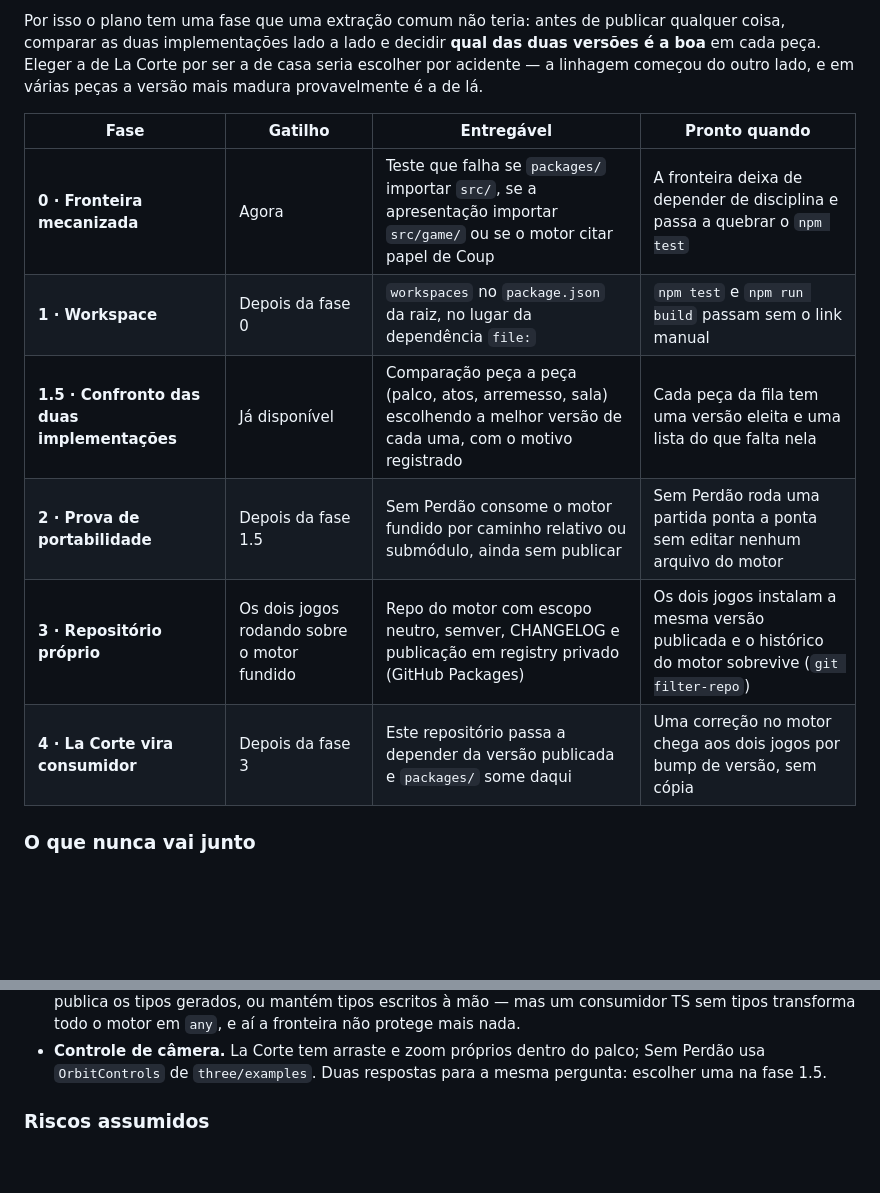
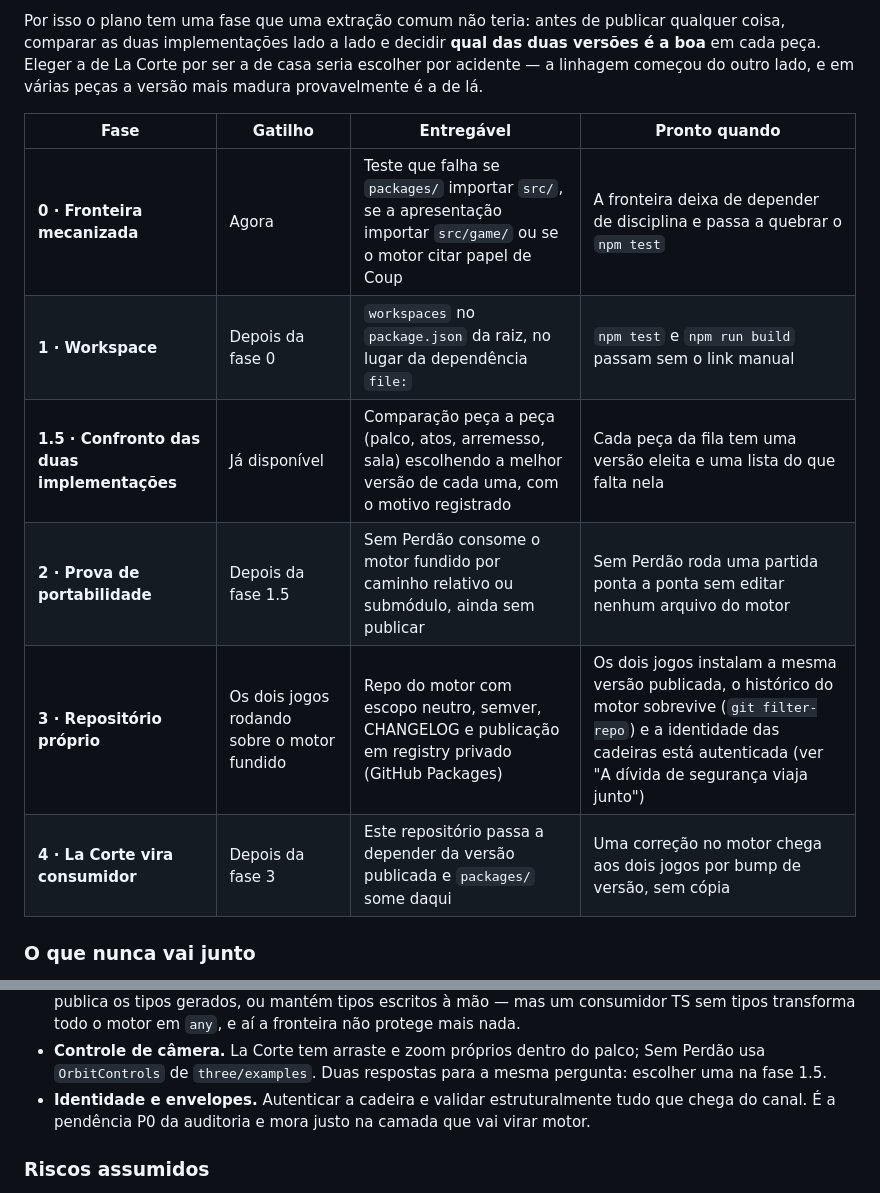
Before and after one commit to ppvaz/coup-game, a Markdown page: MOTOR-COMPARTILHADO.md, 2 parts joined by grey strips. Drawn GitHub-style; blank space fills up the shorter version.

```diff
--- a/MOTOR-COMPARTILHADO.md
+++ b/MOTOR-COMPARTILHADO.md
@@ -166,14 +166,14 @@ comparar as duas implementações lado a lado e decidir **qual das duas versões
 Eleger a de La Corte por ser a de casa seria escolher por acidente — a linhagem começou do outro
 lado, e em várias peças a versão mais madura provavelmente é a de lá.
 
-| Fase                                        | Gatilho                                     | Entregável                                                                                                               | Pronto quando                                                                                        |
-| ------------------------------------------- | ------------------------------------------- | ------------------------------------------------------------------------------------------------------------------------ | ---------------------------------------------------------------------------------------------------- |
-| **0 · Fronteira mecanizada**                | Agora                                       | Teste que falha se `packages/` importar `src/`, se a apresentação importar `src/game/` ou se o motor citar papel de Coup | A fronteira deixa de depender de disciplina e passa a quebrar o `npm test`                           |
-| **1 · Workspace**                           | Depois da fase 0                            | `workspaces` no `package.json` da raiz, no lugar da dependência `file:`                                                  | `npm test` e `npm run build` passam sem o link manual                                                |
-| **1.5 · Confronto das duas implementações** | Já disponível                               | Comparação peça a peça (palco, atos, arremesso, sala) escolhendo a melhor versão de cada uma, com o motivo registrado    | Cada peça da fila tem uma versão eleita e uma lista do que falta nela                                |
-| **2 · Prova de portabilidade**              | Depois da fase 1.5                          | Sem Perdão consome o motor fundido por caminho relativo ou submódulo, ainda sem publicar                                 | Sem Perdão roda uma partida ponta a ponta sem editar nenhum arquivo do motor                         |
-| **3 · Repositório próprio**                 | Os dois jogos rodando sobre o motor fundido | Repo do motor com escopo neutro, semver, CHANGELOG e publicação em registry privado (GitHub Packages)                    | Os dois jogos instalam a mesma versão publicada e o histórico do motor sobrevive (`git filter-repo`) |
-| **4 · La Corte vira consumidor**            | Depois da fase 3                            | Este repositório passa a depender da versão publicada e `packages/` some daqui                                           | Uma correção no motor chega aos dois jogos por bump de versão, sem cópia                             |
+| Fase                                        | Gatilho                                     | Entregável                                                                                                               | Pronto quando                                                                                                                                                                              |
+| ------------------------------------------- | ------------------------------------------- | ------------------------------------------------------------------------------------------------------------------------ | ------------------------------------------------------------------------------------------------------------------------------------------------------------------------------------------ |
+| **0 · Fronteira mecanizada**                | Agora                                       | Teste que falha se `packages/` importar `src/`, se a apresentação importar `src/game/` ou se o motor citar papel de Coup | A fronteira deixa de depender de disciplina e passa a quebrar o `npm test`                                                                                                                 |
+| **1 · Workspace**                           | Depois da fase 0                            | `workspaces` no `package.json` da raiz, no lugar da dependência `file:`                                                  | `npm test` e `npm run build` passam sem o link manual                                                                                                                                      |
+| **1.5 · Confronto das duas implementações** | Já disponível                               | Comparação peça a peça (palco, atos, arremesso, sala) escolhendo a melhor versão de cada uma, com o motivo registrado    | Cada peça da fila tem uma versão eleita e uma lista do que falta nela                                                                                                                      |
+| **2 · Prova de portabilidade**              | Depois da fase 1.5                          | Sem Perdão consome o motor fundido por caminho relativo ou submódulo, ainda sem publicar                                 | Sem Perdão roda uma partida ponta a ponta sem editar nenhum arquivo do motor                                                                                                               |
+| **3 · Repositório próprio**                 | Os dois jogos rodando sobre o motor fundido | Repo do motor com escopo neutro, semver, CHANGELOG e publicação em registry privado (GitHub Packages)                    | Os dois jogos instalam a mesma versão publicada, o histórico do motor sobrevive (`git filter-repo`) e a identidade das cadeiras está autenticada (ver "A dívida de segurança viaja junto") |
+| **4 · La Corte vira consumidor**            | Depois da fase 3                            | Este repositório passa a depender da versão publicada e `packages/` some daqui                                           | Uma correção no motor chega aos dois jogos por bump de versão, sem cópia                                                                                                                   |
 
 ### O que nunca vai junto
 
@@ -200,6 +200,8 @@ e caros depois de publicado, porque viram mudança de API entre repositórios:
   transforma todo o motor em `any`, e aí a fronteira não protege mais nada.
 - **Controle de câmera.** La Corte tem arraste e zoom próprios dentro do palco; Sem Perdão usa
   `OrbitControls` de `three/examples`. Duas respostas para a mesma pergunta: escolher uma na fase 1.5.
+- **Identidade e envelopes.** Autenticar a cadeira e validar estruturalmente tudo que chega do canal.
+  É a pendência P0 da auditoria e mora justo na camada que vai virar motor.
 
 ### Riscos assumidos
 
```
Also changed, not shown: other parts of MOTOR-COMPARTILHADO.md (+61 -0 lines).
